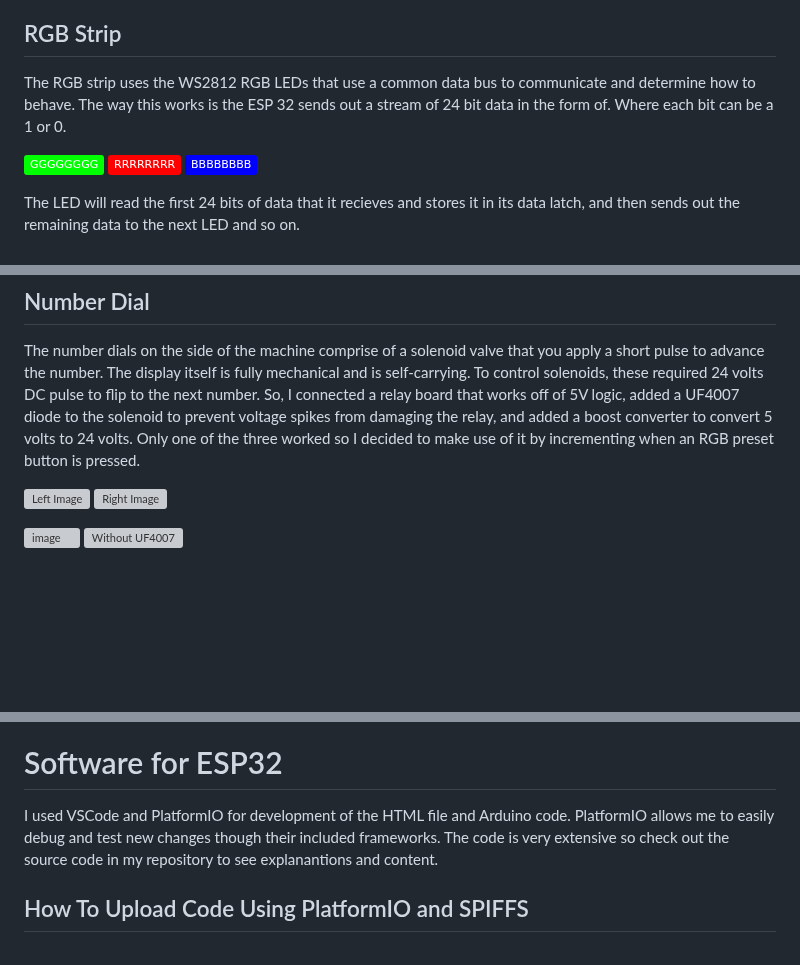
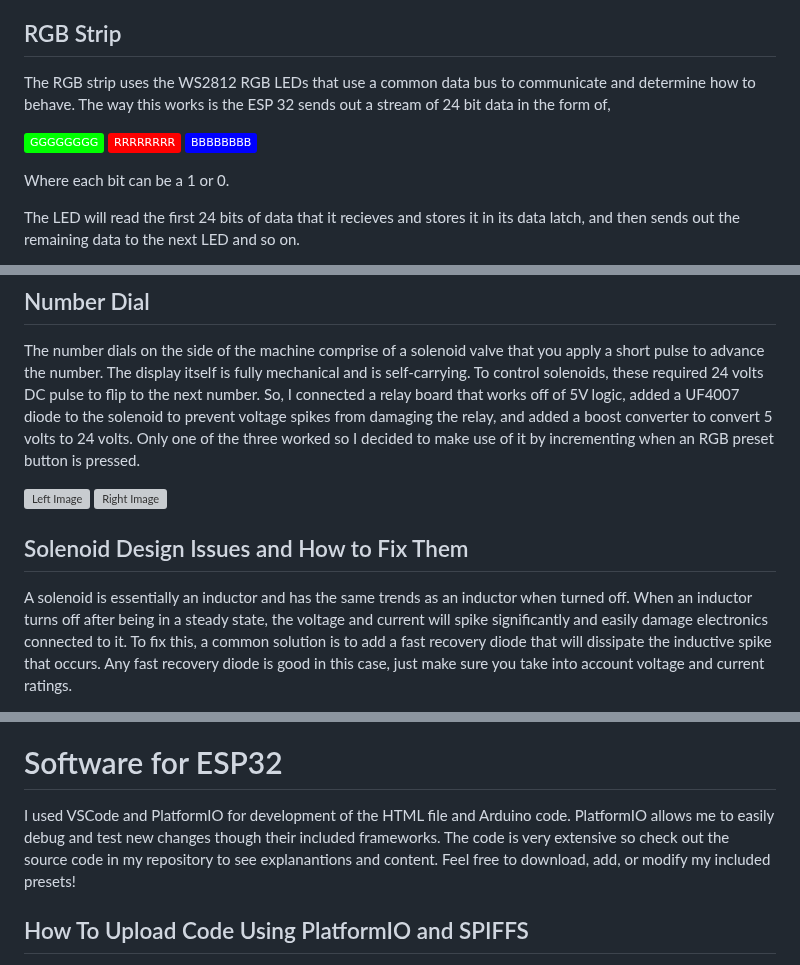
Before and after one commit to codycarter1763/Arcade-Table-Restoration, a Markdown page: README.md, 3 parts joined by grey strips. Rendered like a GitHub page; badges without logos; blank space fills up the shorter version; grey boxes are pictures that could not be loaded.

```diff
--- a/README.md
+++ b/README.md
@@ -71,11 +72,15 @@ Since the screen has HDMI, this allows me to hook up any console or computer to
 For the restoration, I decided to take another step to making this aracde table truly special. I added individually-addressable LED strips to the perimeter as an underglow with an ESP32 for custom effects. As I wanted to keep everything looking as original as possible, I used the eight original buttons and number dials on the side of the unit to control RGB presets.
 
 ## RGB Strip
-The RGB strip uses the WS2812 RGB LEDs that use a common data bus to communicate and determine how to behave. The way this works is the ESP 32 sends out a stream of 24 bit data in the form of. Where each bit can be a 1 or 0.
+The RGB strip uses the WS2812 RGB LEDs that use a common data bus to communicate and determine how to behave. The way this works is the ESP 32 sends out a stream of 24 bit data in the form of,
+
+
 
 ![Green](https://img.shields.io/badge/GGGGGGGG-00FF00?style=flat&logo=)
 ![Red](https://img.shields.io/badge/RRRRRRRR-FF0000?style=flat&logo=)
 ![Blue](https://img.shields.io/badge/BBBBBBBB-0000FF?style=flat&logo=)
+
+Where each bit can be a 1 or 0.
 
 The LED will read the first 24 bits of data that it recieves and stores it in its data latch, and then sends out the remaining data to the next LED and so on.
 
@@ -132,6 +137,10 @@ The number dials on the side of the machine comprise of a solenoid valve that yo
   <img src="https://github.com/user-attachments/assets/195b06f4-b655-4fa3-9f0a-410649f924b6" width="48%" height="48%" alt="Right Image">
 </p>
 
-![image](https://github.com/user-attachments/assets/70c0a905-1198-4e68-b87a-f6b80c97f8cf)
+
+
+## Solenoid Design Issues and How to Fix Them
+A solenoid is essentially an inductor and has the same trends as an inductor when turned off. When an inductor turns off after being in a steady state, the voltage and current will spike significantly and easily damage electronics connected to it. To fix this, a common solution is to add a fast recovery diode that will dissipate the inductive spike that occurs. Any fast recovery diode is good in this case, just make sure you take into account voltage and current ratings.
+
 ![Without UF4007](https://github.com/user-attachments/assets/5d0608c8-9111-4f8b-b30f-61d2cb374b46)
 
@@ -138,5 +148,5 @@ The number dials on the side of the machine comprise of a solenoid valve that yo
 # Software for ESP32
-I used VSCode and PlatformIO for development of the HTML file and Arduino code. PlatformIO allows me to easily debug and test new changes though their included frameworks. The code is very extensive so check out the source code in my repository to see explanantions and content.
+I used VSCode and PlatformIO for development of the HTML file and Arduino code. PlatformIO allows me to easily debug and test new changes though their included frameworks. The code is very extensive so check out the source code in my repository to see explanantions and content. Feel free to download, add, or modify my included presets!
 
 ## How To Upload Code Using PlatformIO and SPIFFS
 SPIFFS is a file system that allows you to upload HTML, CSS, JS, config files, and more that you need for your application. For this project, this came in handy to develop an HTML webpage seperate from the Arduino backend and allowed for easy expansion of features.
```
Also changed, not shown: other parts of README.md (+4 -2 lines).
